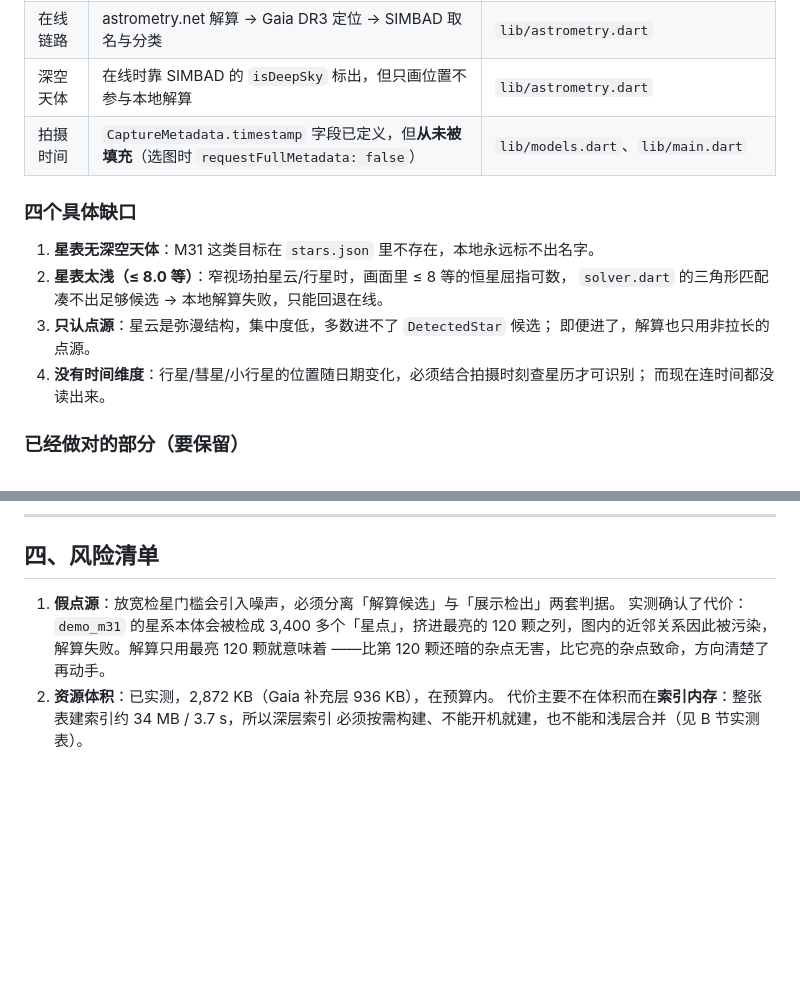
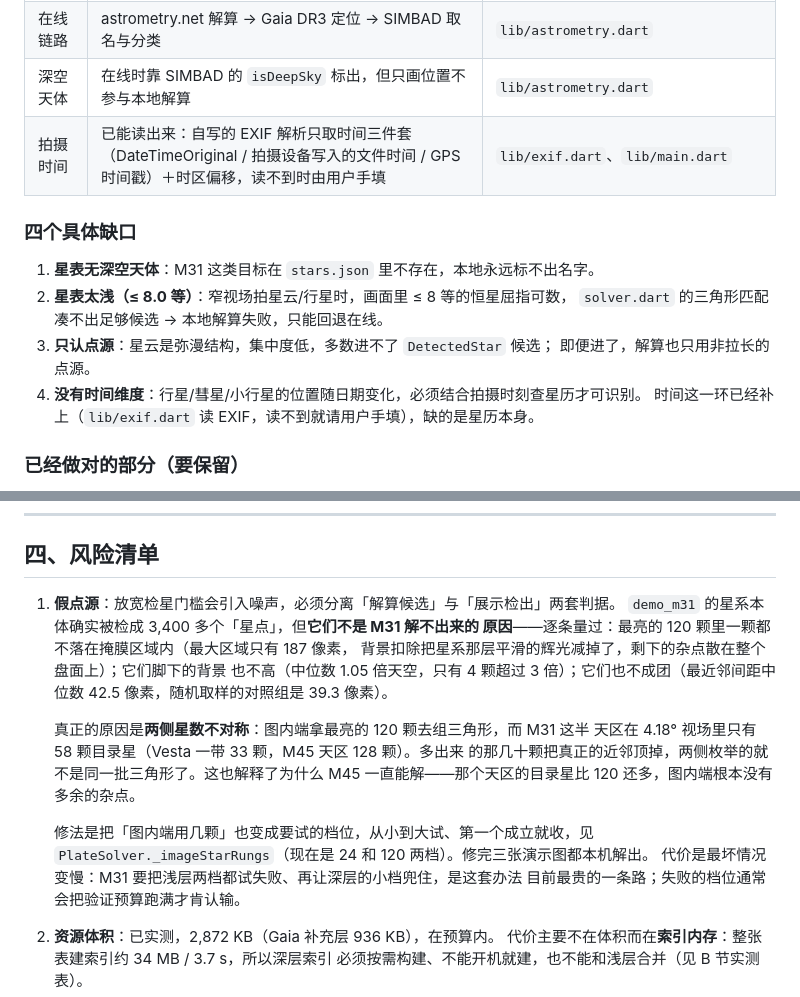
Before and after one commit to Eddie-Duan/AstroSophy, a Markdown page: docs/建议.md, 2 parts joined by grey strips. Drawn GitHub-style; blank space fills up the shorter version.

```diff
--- a/docs/建议.md
+++ b/docs/建议.md
@@ -18,7 +18,7 @@
 | 拉长判定 | `axisRatio >= 2.2` 视为拉长（拖线），**被排除在解算之外** | `lib/models.dart`、`lib/solver.dart` |
 | 在线链路 | astrometry.net 解算 → Gaia DR3 定位 → SIMBAD 取名与分类 | `lib/astrometry.dart` |
 | 深空天体 | 在线时靠 SIMBAD 的 `isDeepSky` 标出，但只画位置不参与本地解算 | `lib/astrometry.dart` |
-| 拍摄时间 | `CaptureMetadata.timestamp` 字段已定义，但**从未被填充**（选图时 `requestFullMetadata: false`） | `lib/models.dart`、`lib/main.dart` |
+| 拍摄时间 | 已能读出来：自写的 EXIF 解析只取时间三件套（DateTimeOriginal / 拍摄设备写入的文件时间 / GPS 时间戳）＋时区偏移，读不到时由用户手填 | `lib/exif.dart`、`lib/main.dart` |
 
 ### 四个具体缺口
 
@@ -27,8 +27,8 @@
    `solver.dart` 的三角形匹配凑不出足够候选 → 本地解算失败，只能回退在线。
 3. **只认点源**：星云是弥漫结构，集中度低，多数进不了 `DetectedStar` 候选；
    即便进了，解算也只用非拉长的点源。
-4. **没有时间维度**：行星/彗星/小行星的位置随日期变化，必须结合拍摄时刻查星历才可识别；
-   而现在连时间都没读出来。
+4. **没有时间维度**：行星/彗星/小行星的位置随日期变化，必须结合拍摄时刻查星历才可识别。
+   时间这一环已经补上（`lib/exif.dart` 读 EXIF，读不到就请用户手填），缺的是星历本身。
 
 ### 已经做对的部分（要保留）
 
@@ -138,9 +138,21 @@
 ## 四、风险清单
 
 1. **假点源**：放宽检星门槛会引入噪声，必须分离「解算候选」与「展示检出」两套判据。
-   实测确认了代价：`demo_m31` 的星系本体会被检成 3,400 多个「星点」，挤进最亮的
-   120 颗之列，图内的近邻关系因此被污染，解算失败。解算只用最亮 120 颗就意味着
-   ——比第 120 颗还暗的杂点无害，比它亮的杂点致命，方向清楚了再动手。
+   `demo_m31` 的星系本体确实被检成 3,400 多个「星点」，但**它们不是 M31 解不出来的
+   原因**——逐条量过：最亮的 120 颗里一颗都不落在掩膜区域内（最大区域只有 187 像素，
+   背景扣除把星系那层平滑的辉光减掉了，剩下的杂点散在整个盘面上）；它们脚下的背景
+   也不高（中位数 1.05 倍天空，只有 4 颗超过 3 倍）；它们也不成团（最近邻间距中位数
+   42.5 像素，随机取样的对照组是 39.3 像素）。
+
+   真正的原因是**两侧星数不对称**：图内端拿最亮的 120 颗去组三角形，而 M31 这半
+   天区在 4.18° 视场里只有 58 颗目录星（Vesta 一带 33 颗，M45 天区 128 颗）。多出来
+   的那几十颗把真正的近邻顶掉，两侧枚举的就不是同一批三角形了。这也解释了为什么
+   M45 一直能解——那个天区的目录星比 120 还多，图内端根本没有多余的杂点。
+
+   修法是把「图内端用几颗」也变成要试的档位，从小到大试、第一个成立就收，见
+   `PlateSolver._imageStarRungs`（现在是 24 和 120 两档）。修完三张演示图都本机解出。
+   代价是最坏情况变慢：M31 要把浅层两档都试失败、再让深层的小档兜住，是这套办法
+   目前最贵的一条路；失败的档位通常会把验证预算跑满才肯认输。
 2. **资源体积**：已实测，2,872 KB（Gaia 补充层 936 KB），在预算内。
    代价主要不在体积而在**索引内存**：整张表建索引约 34 MB / 3.7 s，所以深层索引
    必须按需构建、不能开机就建，也不能和浅层合并（见 B 节实测表）。
```
Also changed, not shown: README.md (+3 -3 lines), assets/brand/astrosophy_social_preview.png, 11 other files.
